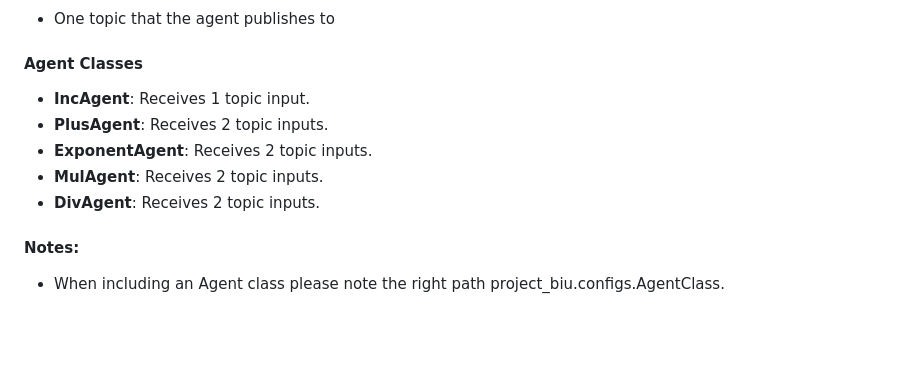
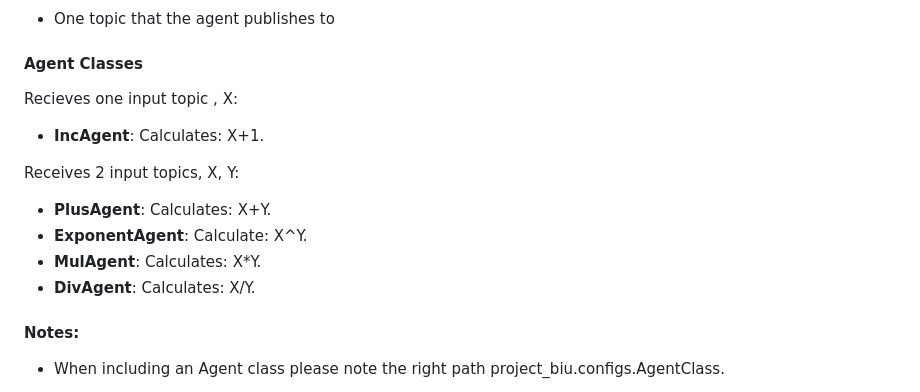
Before and after one commit to danihazan/Graph-Project-Advanced-Programming, a Markdown page: README.md, the part around the change. GitHub-like rendering; blank space fills up the shorter version.

```diff
--- a/README.md
+++ b/README.md
@@ -73,11 +73,14 @@ Configuration files define the blocks to create, with each block representing an
 
 
 #### Agent Classes
-- **IncAgent**: Receives 1 topic input.
-- **PlusAgent**: Receives 2 topic inputs.
-- **ExponentAgent**: Receives 2 topic inputs.
-- **MulAgent**: Receives 2 topic inputs.
-- **DivAgent**: Receives 2 topic inputs.
+Recieves one input topic , X:
+- **IncAgent**: Calculates: X+1.
+
+Receives 2 input topics, X, Y:
+- **PlusAgent**: Calculates: X+Y.
+- **ExponentAgent**: Calculate: X^Y.
+- **MulAgent**: Calculates: X*Y.
+- **DivAgent**: Calculates: X/Y.
 
 #### Notes:
 - When including an Agent class please note the right path project_biu.configs.AgentClass.
```
